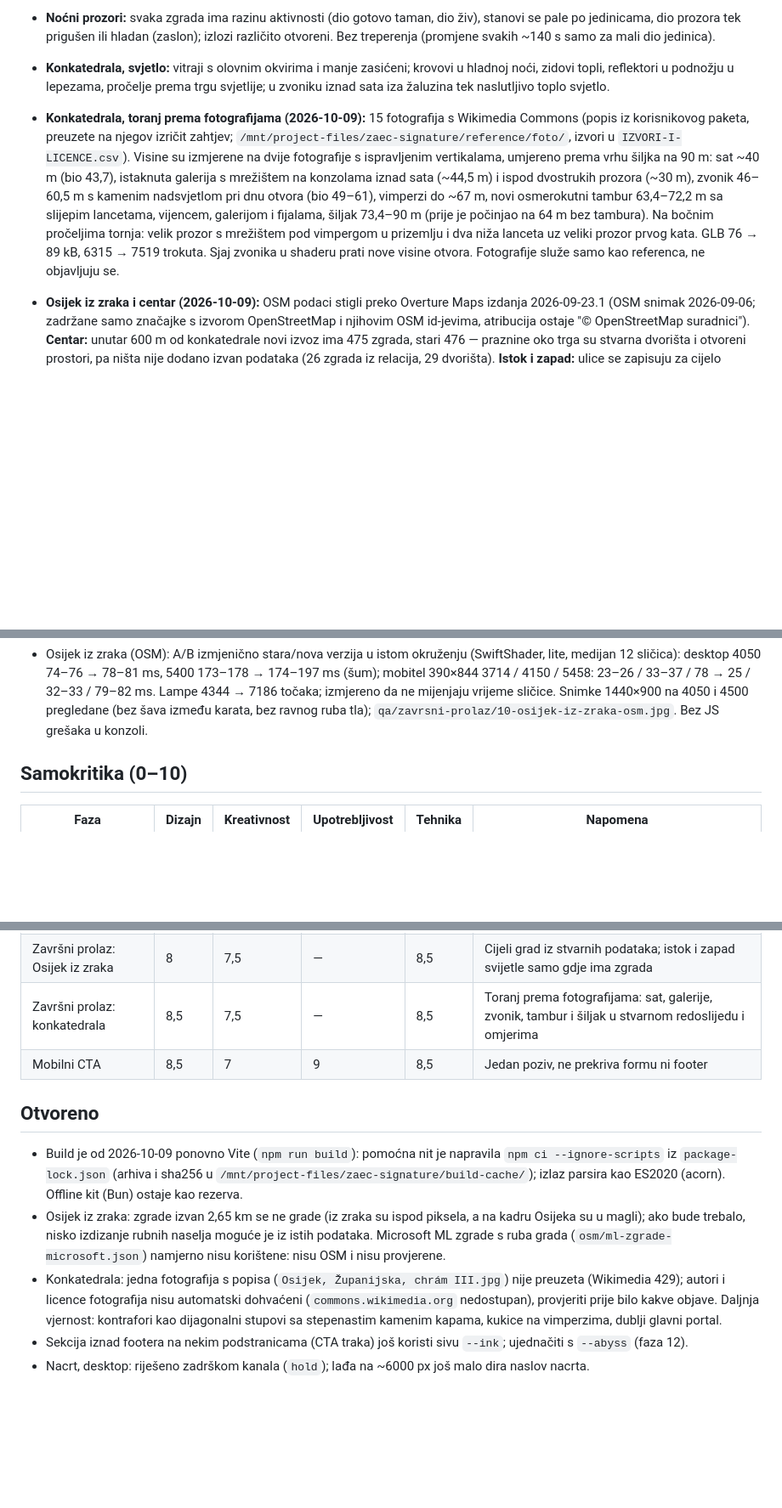
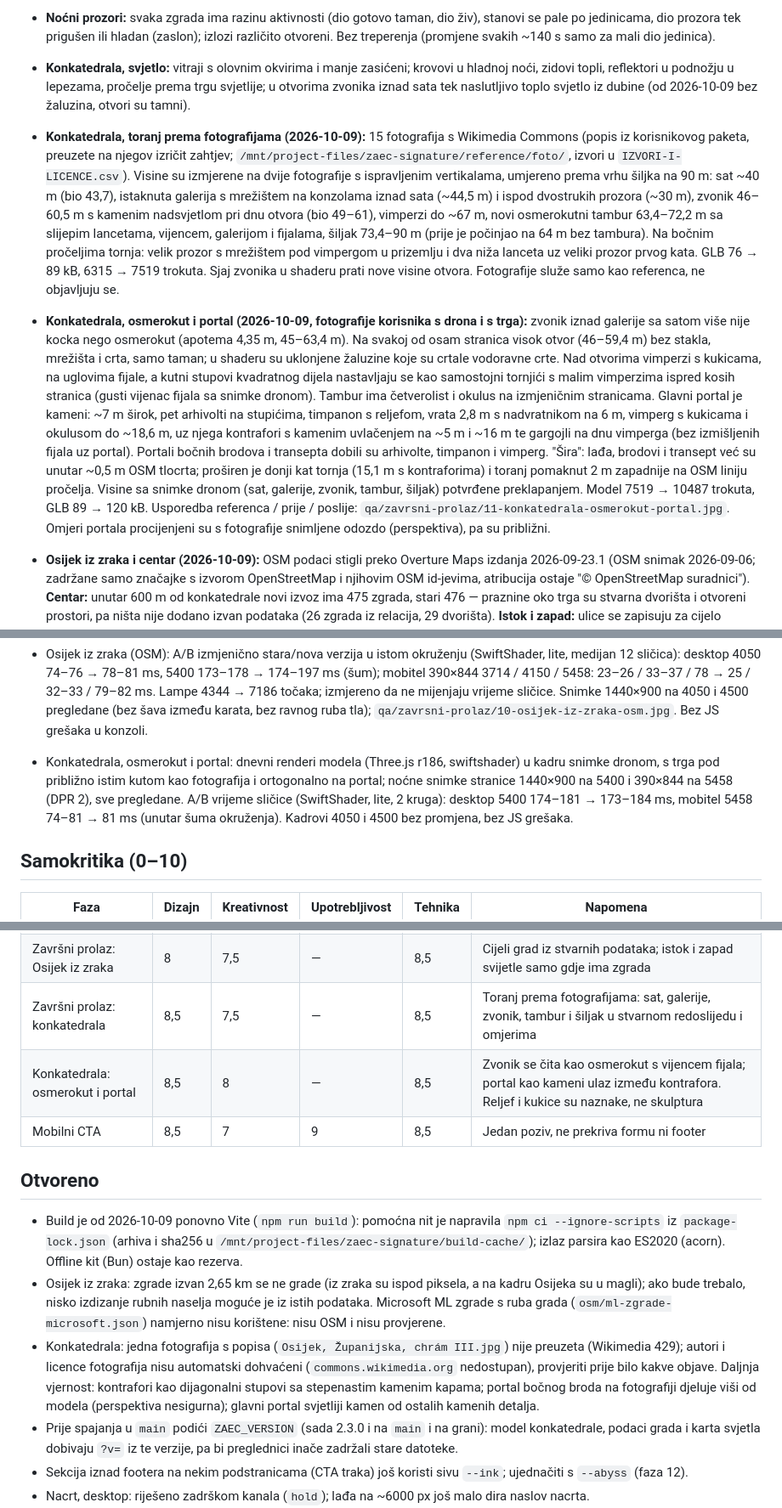
Before and after one commit to zajek4/zaec-projekt, a Markdown page: docs/ZAEC-SIGNATURE-ROADMAP.md, 3 parts joined by grey strips. Shown at 85% size. Rendered like a GitHub page; blank space fills up the shorter version.

Commit message:
Roadmap: konkatedrala osmerokut i portal, mjerenja, otvoreno
Co-Authored-By: Claude Opus 5.5 (1M context) <noreply@anthropic.com>
Claude-Session: https://claude.ai/code/session_01MqWPFYWsmhPF346ZFzmChS

```diff
--- a/docs/ZAEC-SIGNATURE-ROADMAP.md
+++ b/docs/ZAEC-SIGNATURE-ROADMAP.md
@@ -150,8 +150,8 @@ Snimke prije (1440×900, 25 scroll pozicija) pregledane su u pregledniku. Najsla
   dio prozora tek prigušen ili hladan (zaslon); izlozi različito otvoreni. Bez treperenja (promjene svakih ~140 s
   samo za mali dio jedinica).
 - **Konkatedrala, svjetlo:** vitraji s olovnim okvirima i manje zasićeni; krovovi u hladnoj noći, zidovi
-  topli, reflektori u podnožju u lepezama, pročelje prema trgu svjetlije; u zvoniku iznad sata iza žaluzina tek
-  naslutljivo toplo svjetlo.
+  topli, reflektori u podnožju u lepezama, pročelje prema trgu svjetlije; u otvorima zvonika iznad sata tek
+  naslutljivo toplo svjetlo iz dubine (od 2026-10-09 bez žaluzina, otvori su tamni).
 - **Konkatedrala, toranj prema fotografijama (2026-10-09):** 15 fotografija s Wikimedia Commons (popis iz
   korisnikovog paketa, preuzete na njegov izričit zahtjev; `/mnt/project-files/zaec-signature/reference/foto/`,
   izvori u `IZVORI-I-LICENCE.csv`). Visine su izmjerene na dvije fotografije s ispravljenim vertikalama, umjereno
@@ -161,6 +161,20 @@ Snimke prije (1440×900, 25 scroll pozicija) pregledane su u pregledniku. Najsla
   73,4–90 m (prije je počinjao na 64 m bez tambura). Na bočnim pročeljima tornja: velik prozor s mrežištem pod
   vimpergom u prizemlju i dva niža lanceta uz veliki prozor prvog kata. GLB 76 → 89 kB, 6315 → 7519 trokuta.
   Sjaj zvonika u shaderu prati nove visine otvora. Fotografije služe samo kao referenca, ne objavljuju se.
+- **Konkatedrala, osmerokut i portal (2026-10-09, fotografije korisnika s drona i s trga):** zvonik iznad galerije
+  sa satom više nije kocka nego osmerokut (apotema 4,35 m, 45–63,4 m). Na svakoj od osam stranica visok otvor
+  (46–59,4 m) bez stakla, mrežišta i crta, samo taman; u shaderu su uklonjene žaluzine koje su crtale vodoravne crte.
+  Nad otvorima vimperzi s kukicama, na uglovima fijale, a kutni stupovi kvadratnog dijela nastavljaju se kao
+  samostojni tornjići s malim vimperzima ispred kosih stranica (gusti vijenac fijala sa snimke dronom). Tambur ima
+  četverolist i okulus na izmjeničnim stranicama. Glavni portal je kameni: ~7 m širok, pet arhivolti na stupićima,
+  timpanon s reljefom, vrata 2,8 m s nadvratnikom na 6 m, vimperg s kukicama i okulusom do ~18,6 m, uz njega
+  kontrafori s kamenim uvlačenjem na ~5 m i ~16 m te gargojli na dnu vimperga (bez izmišljenih fijala uz portal).
+  Portali bočnih brodova i transepta dobili su arhivolte, timpanon i vimperg. "Šira": lađa, brodovi i transept već
+  su unutar ~0,5 m OSM tlocrta; proširen je donji kat tornja (15,1 m s kontraforima) i toranj pomaknut 2 m zapadnije
+  na OSM liniju pročelja. Visine sa snimke dronom (sat, galerije, zvonik, tambur, šiljak) potvrđene preklapanjem.
+  Model 7519 → 10487 trokuta, GLB 89 → 120 kB. Usporedba referenca / prije / poslije:
+  `qa/zavrsni-prolaz/11-konkatedrala-osmerokut-portal.jpg`. Omjeri portala procijenjeni su s fotografije snimljene
+  odozdo (perspektiva), pa su približni.
 - **Osijek iz zraka i centar (2026-10-09):** OSM podaci stigli preko Overture Maps izdanja 2026-09-23.1 (OSM snimak
   2026-09-06; zadržane samo značajke s izvorom OpenStreetMap i njihovim OSM id-jevima, atribucija ostaje
   "© OpenStreetMap suradnici"). **Centar:** unutar 600 m od konkatedrale novi izvoz ima 475 zgrada, stari 476 —
@@ -253,6 +267,11 @@ Snimke prije (1440×900, 25 scroll pozicija) pregledane su u pregledniku. Najsla
   23–26 / 33–37 / 78 → 25 / 32–33 / 79–82 ms. Lampe 4344 → 7186 točaka; izmjereno da ne mijenjaju vrijeme sličice.
   Snimke 1440×900 na 4050 i 4500 pregledane (bez šava između karata, bez ravnog ruba tla);
   `qa/zavrsni-prolaz/10-osijek-iz-zraka-osm.jpg`. Bez JS grešaka u konzoli.
+- Konkatedrala, osmerokut i portal: dnevni renderi modela (Three.js r186, swiftshader) u kadru snimke dronom, s trga
+  pod približno istim kutom kao fotografija i ortogonalno na portal; noćne snimke stranice 1440×900 na 5400 i
+  390×844 na 5458 (DPR 2), sve pregledane. A/B vrijeme sličice (SwiftShader, lite, 2 kruga): desktop 5400
+  174–181 → 173–184 ms, mobitel 5458 74–81 → 81 ms (unutar šuma okruženja). Kadrovi 4050 i 4500 bez promjena,
+  bez JS grešaka.
 
 ## Samokritika (0–10)
 
@@ -265,6 +284,7 @@ Snimke prije (1440×900, 25 scroll pozicija) pregledane su u pregledniku. Najsla
 | Završni prolaz: prozori | 8 | 7,5 | — | 8 | Grad više ne izgleda "sav upaljen" |
 | Završni prolaz: Osijek iz zraka | 8 | 7,5 | — | 8,5 | Cijeli grad iz stvarnih podataka; istok i zapad svijetle samo gdje ima zgrada |
 | Završni prolaz: konkatedrala | 8,5 | 7,5 | — | 8,5 | Toranj prema fotografijama: sat, galerije, zvonik, tambur i šiljak u stvarnom redoslijedu i omjerima |
+| Konkatedrala: osmerokut i portal | 8,5 | 8 | — | 8,5 | Zvonik se čita kao osmerokut s vijencem fijala; portal kao kameni ulaz između kontrafora. Reljef i kukice su naznake, ne skulptura |
 | Mobilni CTA | 8,5 | 7 | 9 | 8,5 | Jedan poziv, ne prekriva formu ni footer |
 
 ## Otvoreno
@@ -277,8 +297,11 @@ Snimke prije (1440×900, 25 scroll pozicija) pregledane su u pregledniku. Najsla
   (`osm/ml-zgrade-microsoft.json`) namjerno nisu korištene: nisu OSM i nisu provjerene.
 - Konkatedrala: jedna fotografija s popisa (`Osijek, Županijska, chrám III.jpg`) nije preuzeta (Wikimedia 429);
   autori i licence fotografija nisu automatski dohvaćeni (`commons.wikimedia.org` nedostupan), provjeriti prije
-  bilo kakve objave. Daljnja vjernost: kontrafori kao dijagonalni stupovi sa stepenastim kamenim kapama, kukice
-  na vimperzima, dublji glavni portal.
+  bilo kakve objave. Daljnja vjernost: kontrafori kao dijagonalni stupovi sa stepenastim kamenim kapama; portal
+  bočnog broda na fotografiji djeluje viši od modela (perspektiva nesigurna); glavni portal svjetliji kamen od
+  ostalih kamenih detalja.
+- Prije spajanja u `main` podići `ZAEC_VERSION` (sada 2.3.0 i na `main` i na grani): model konkatedrale, podaci grada
+  i karta svjetla dobivaju `?v=` iz te verzije, pa bi preglednici inače zadržali stare datoteke.
 - Sekcija iznad footera na nekim podstranicama (CTA traka) još koristi sivu `--ink`; ujednačiti s `--abyss` (faza 12).
 - Nacrt, desktop: riješeno zadrškom kanala (`hold`); lađa na ~6000 px još malo dira naslov nacrta.
 - Osijek: krovovi izbliza i dalje dosta tamni; Drava na kadru Osijeka tamna (obalne svjetiljke se iz tog kuta
```
Also changed, not shown: other parts of docs/ZAEC-SIGNATURE-ROADMAP.md (+1 -0 lines).
